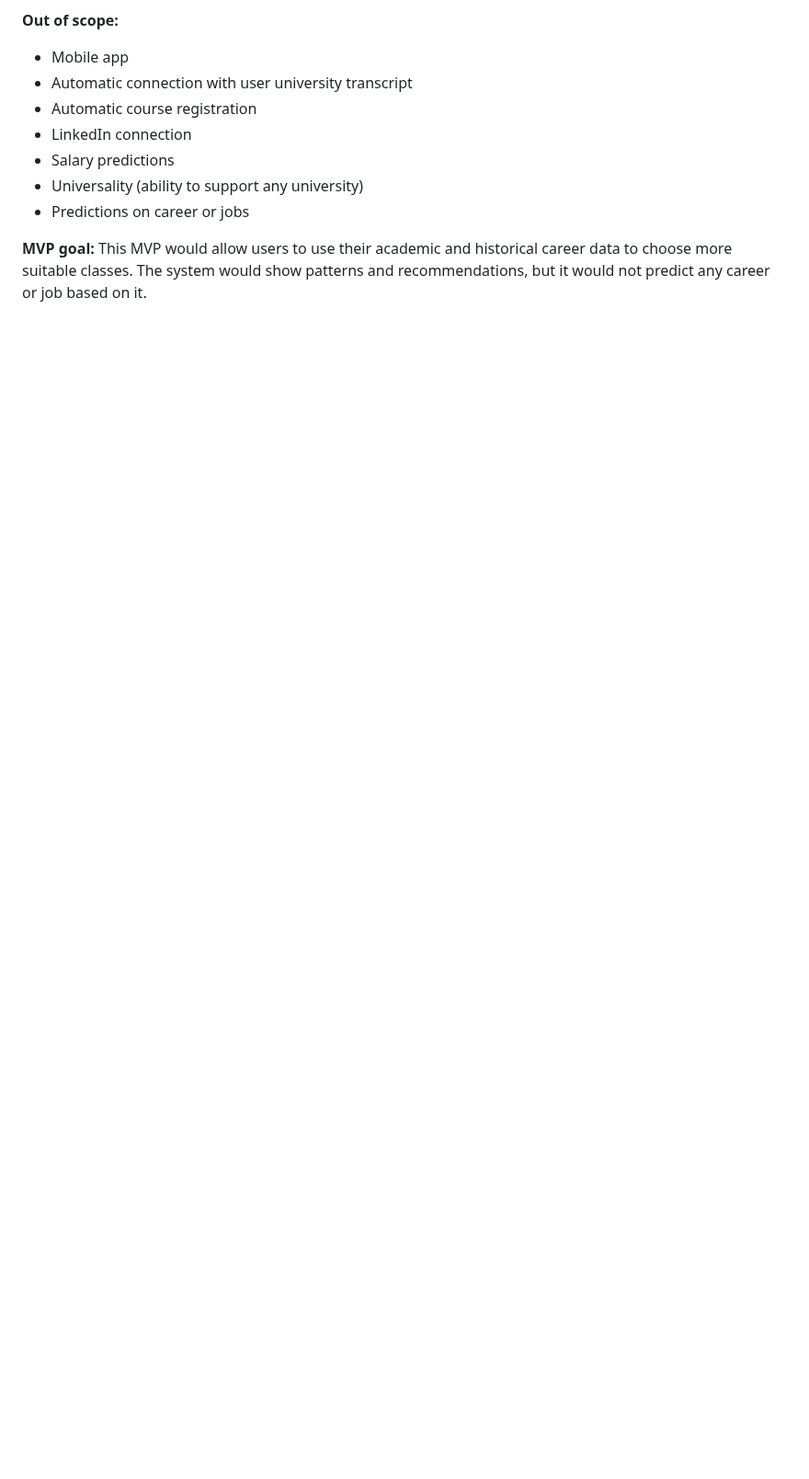
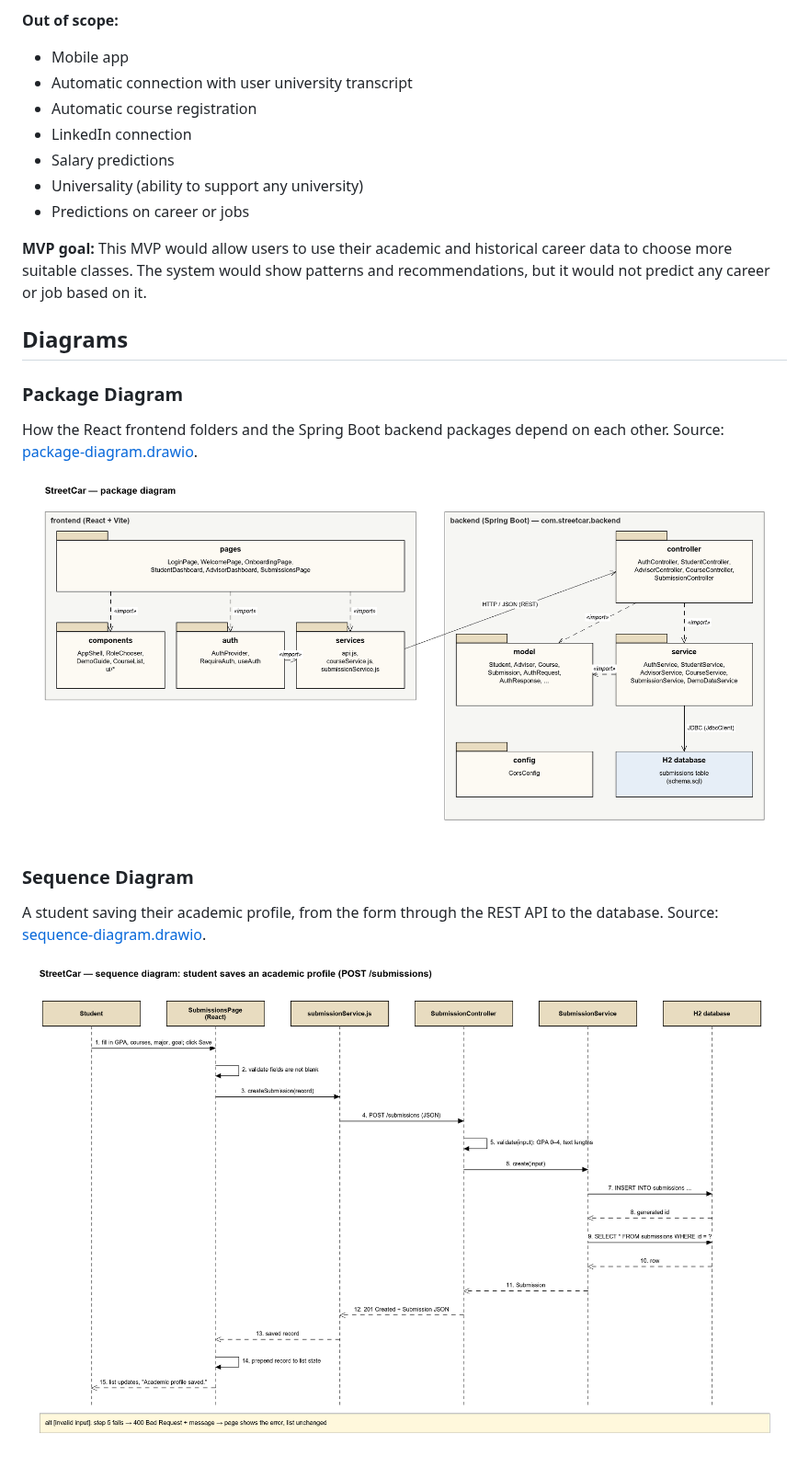
Before and after one commit to WeildTheSword/streetcar, a Markdown page: docs/requirements.md, the part around the change. Shown at 92% size. Drawn GitHub-style; pictures changed too: docs/package-diagram.png (added), docs/sequence-diagram.png (added); blank space fills up the shorter version.

Commit message:
SCRUM-47: Add package and sequence diagrams
Co-Authored-By: Claude Fable 5.1 <noreply@anthropic.com>

```diff
--- a/docs/requirements.md
+++ b/docs/requirements.md
@@ -85,3 +85,16 @@ As Sarah, I want to compare courses so that I could choose the most appropriate
 - Predictions on career or jobs
 
 **MVP goal:** This MVP would allow users to use their academic and historical career data to choose more suitable classes. The system would show patterns and recommendations, but it would not predict any career or job based on it.
+## Diagrams
+
+### Package Diagram
+
+How the React frontend folders and the Spring Boot backend packages depend on each other. Source: [package-diagram.drawio](package-diagram.drawio).
+
+![Package diagram](package-diagram.png)
+
+### Sequence Diagram
+
+A student saving their academic profile, from the form through the REST API to the database. Source: [sequence-diagram.drawio](sequence-diagram.drawio).
+
+![Sequence diagram](sequence-diagram.png)
```
Also changed, not shown: 2 other files.
